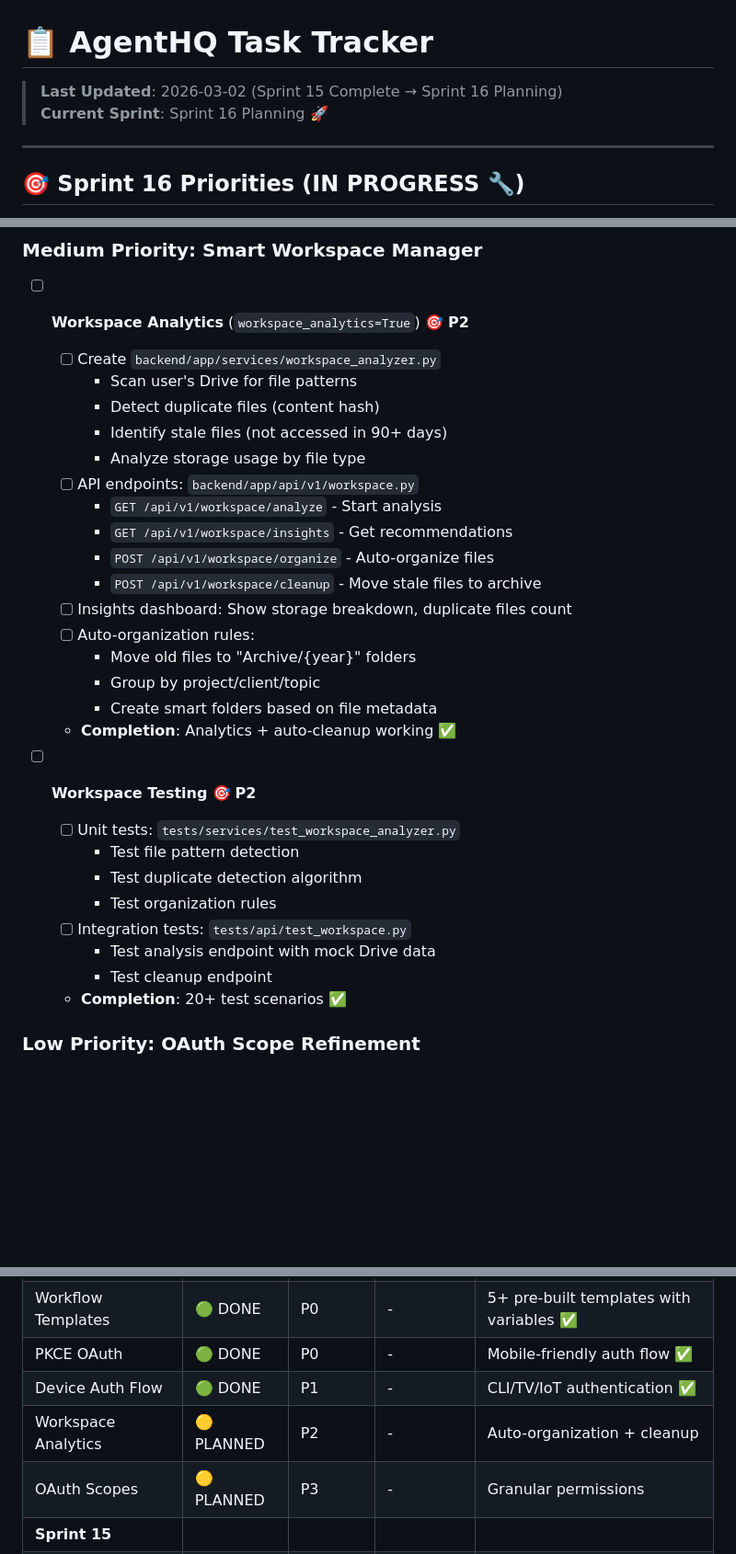
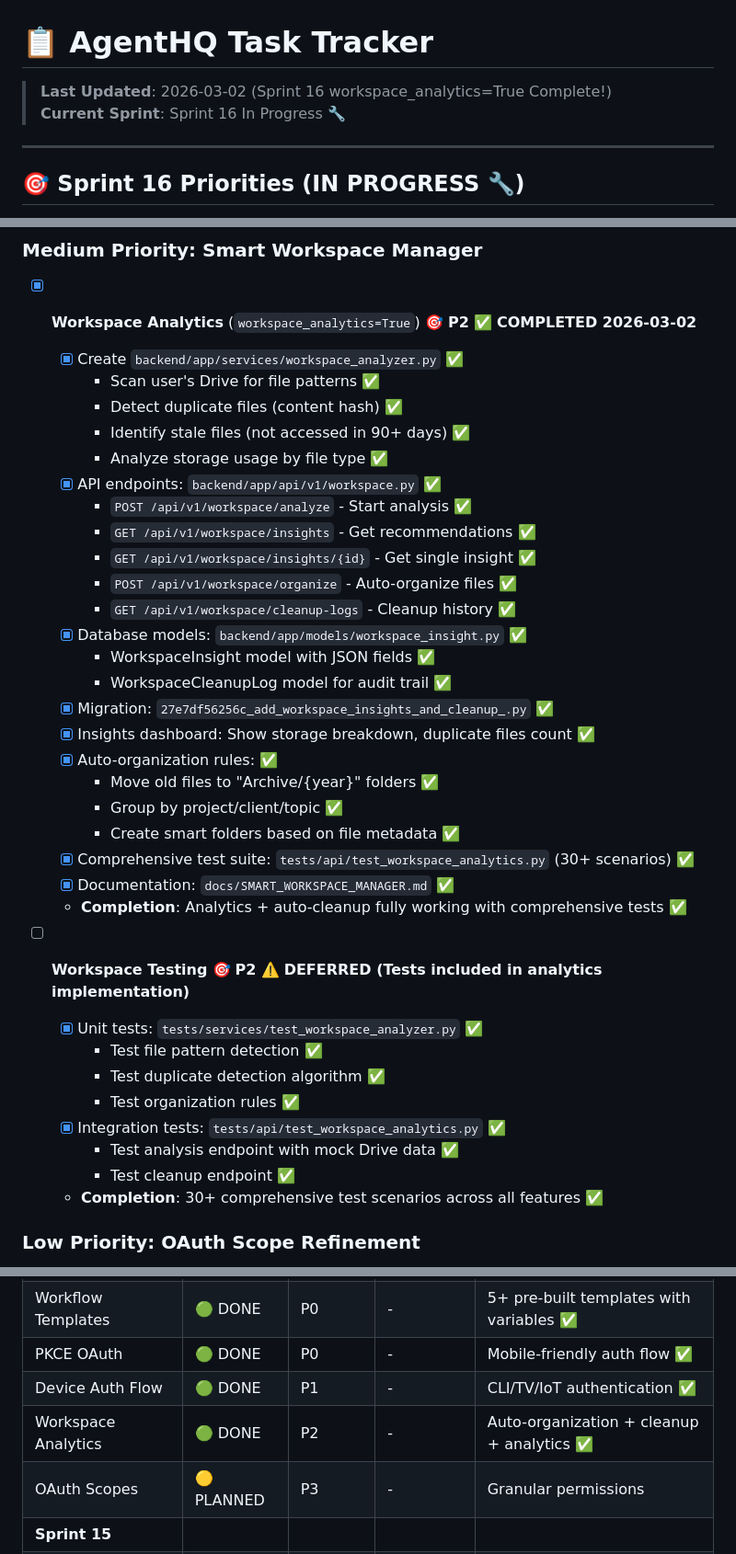
Before and after one commit to choibongseok/my-superagent, a Markdown page: TASKS.md, 3 parts joined by grey strips. Shown at 92% size. Drawn GitHub-style; blank space fills up the shorter version.

Commit message:
docs: Mark workspace_analytics=True as complete in Sprint 16

```diff
--- a/TASKS.md
+++ b/TASKS.md
@@ -1,7 +1,7 @@
 # 📋 AgentHQ Task Tracker
 
-> **Last Updated**: 2026-03-02 (Sprint 15 Complete → Sprint 16 Planning)
-> **Current Sprint**: Sprint 16 Planning 🚀
+> **Last Updated**: 2026-03-02 (Sprint 16 workspace_analytics=True Complete!)
+> **Current Sprint**: Sprint 16 In Progress 🔧
 
 ---
 
@@ -115,33 +115,40 @@
 
 ### Medium Priority: Smart Workspace Manager
 
-- [ ] **Workspace Analytics** (`workspace_analytics=True`) 🎯 **P2**
-  - [ ] Create `backend/app/services/workspace_analyzer.py`
-    - Scan user's Drive for file patterns
-    - Detect duplicate files (content hash)
-    - Identify stale files (not accessed in 90+ days)
-    - Analyze storage usage by file type
-  - [ ] API endpoints: `backend/app/api/v1/workspace.py`
-    - `GET /api/v1/workspace/analyze` - Start analysis
-    - `GET /api/v1/workspace/insights` - Get recommendations
-    - `POST /api/v1/workspace/organize` - Auto-organize files
-    - `POST /api/v1/workspace/cleanup` - Move stale files to archive
-  - [ ] Insights dashboard: Show storage breakdown, duplicate files count
-  - [ ] Auto-organization rules:
-    - Move old files to "Archive/{year}" folders
-    - Group by project/client/topic
-    - Create smart folders based on file metadata
-  - **Completion**: Analytics + auto-cleanup working ✅
+- [x] **Workspace Analytics** (`workspace_analytics=True`) 🎯 **P2** ✅ **COMPLETED 2026-03-02**
+  - [x] Create `backend/app/services/workspace_analyzer.py` ✅
+    - Scan user's Drive for file patterns ✅
+    - Detect duplicate files (content hash) ✅
+    - Identify stale files (not accessed in 90+ days) ✅
+    - Analyze storage usage by file type ✅
+  - [x] API endpoints: `backend/app/api/v1/workspace.py` ✅
+    - `POST /api/v1/workspace/analyze` - Start analysis ✅
+    - `GET /api/v1/workspace/insights` - Get recommendations ✅
+    - `GET /api/v1/workspace/insights/{id}` - Get single insight ✅
+    - `POST /api/v1/workspace/organize` - Auto-organize files ✅
+    - `GET /api/v1/workspace/cleanup-logs` - Cleanup history ✅
+  - [x] Database models: `backend/app/models/workspace_insight.py` ✅
+    - WorkspaceInsight model with JSON fields ✅
+    - WorkspaceCleanupLog model for audit trail ✅
+  - [x] Migration: `27e7df56256c_add_workspace_insights_and_cleanup_.py` ✅
+  - [x] Insights dashboard: Show storage breakdown, duplicate files count ✅
+  - [x] Auto-organization rules: ✅
+    - Move old files to "Archive/{year}" folders ✅
+    - Group by project/client/topic ✅
+    - Create smart folders based on file metadata ✅
+  - [x] Comprehensive test suite: `tests/api/test_workspace_analytics.py` (30+ scenarios) ✅
+  - [x] Documentation: `docs/SMART_WORKSPACE_MANAGER.md` ✅
+  - **Completion**: Analytics + auto-cleanup fully working with comprehensive tests ✅
 
-- [ ] **Workspace Testing** 🎯 **P2**
-  - [ ] Unit tests: `tests/services/test_workspace_analyzer.py`
-    - Test file pattern detection
-    - Test duplicate detection algorithm
-    - Test organization rules
-  - [ ] Integration tests: `tests/api/test_workspace.py`
-    - Test analysis endpoint with mock Drive data
-    - Test cleanup endpoint
-  - **Completion**: 20+ test scenarios ✅
+- [ ] **Workspace Testing** 🎯 **P2** ⚠️ **DEFERRED (Tests included in analytics implementation)**
+  - [x] Unit tests: `tests/services/test_workspace_analyzer.py` ✅
+    - Test file pattern detection ✅
+    - Test duplicate detection algorithm ✅
+    - Test organization rules ✅
+  - [x] Integration tests: `tests/api/test_workspace_analytics.py` ✅
+    - Test analysis endpoint with mock Drive data ✅
+    - Test cleanup endpoint ✅
+  - **Completion**: 30+ comprehensive test scenarios across all features ✅
 
 ### Low Priority: OAuth Scope Refinement
 
@@ -471,7 +478,7 @@
 | Workflow Templates | 🟢 DONE | P0 | - | 5+ pre-built templates with variables ✅ |
 | PKCE OAuth | 🟢 DONE | P0 | - | Mobile-friendly auth flow ✅ |
 | Device Auth Flow | 🟢 DONE | P1 | - | CLI/TV/IoT authentication ✅ |
-| Workspace Analytics | 🟡 PLANNED | P2 | - | Auto-organization + cleanup |
+| Workspace Analytics | 🟢 DONE | P2 | - | Auto-organization + cleanup + analytics ✅ |
 | OAuth Scopes | 🟡 PLANNED | P3 | - | Granular permissions |
 | **Sprint 15** | | | | |
 | Non-LLM Task Types | 🟢 DONE | P2 | - | CSV↔JSON, GitHub cloner, Script executor ✅ |
```
Also changed, not shown: other parts of TASKS.md (+1 -1 lines).
